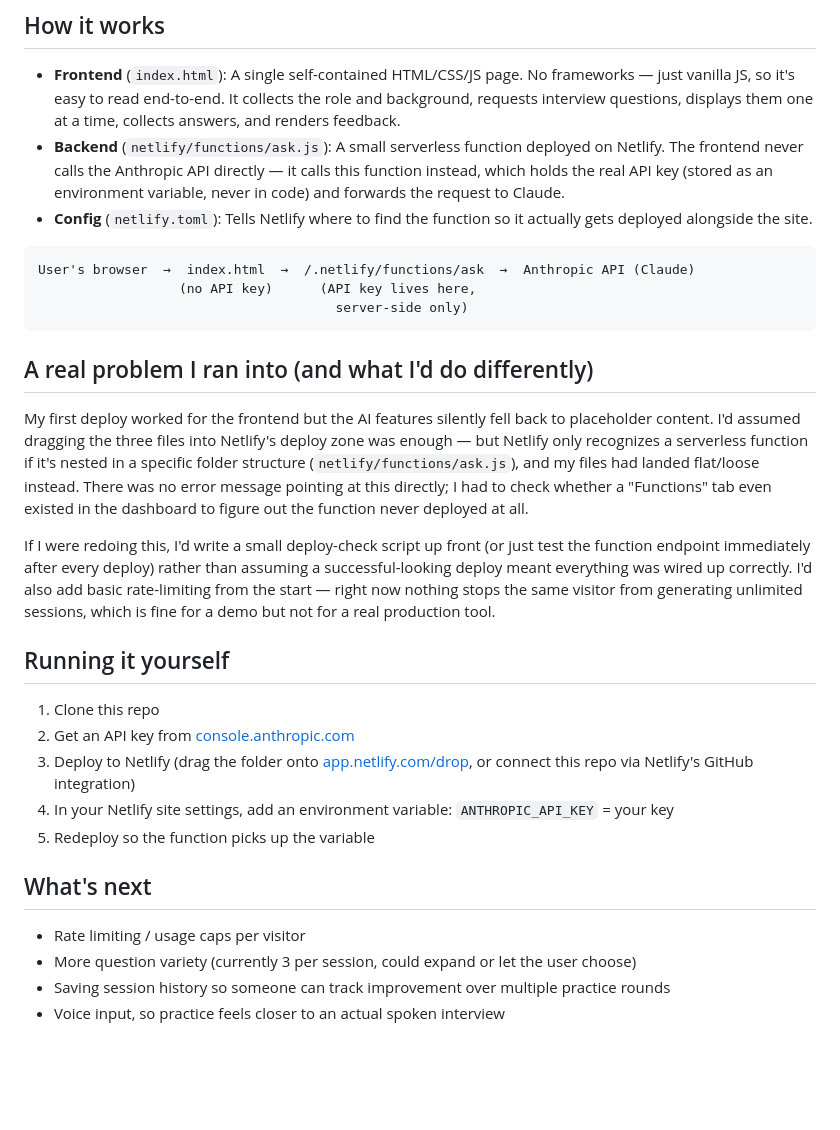
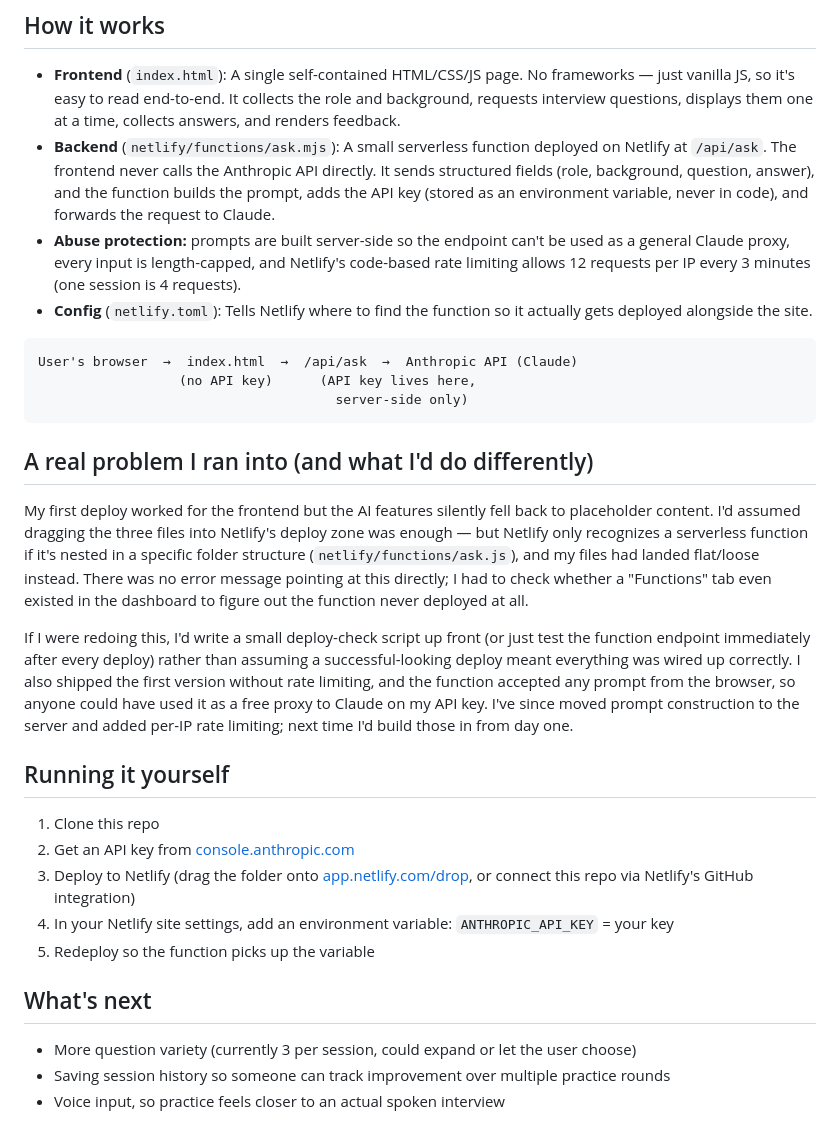
Before and after one commit to CamdenGoddard/firstwords, a Markdown page: README.md, the part around the change. Drawn GitHub-style; blank space fills up the shorter version.

Commit message:
Update README for server-side prompts and rate limiting

````diff
--- a/README.md
+++ b/README.md
@@ -11,11 +11,12 @@ This was built for the [Claude Corps Fellowship](https://www.anthropic.com) appl
 ## How it works
 
 - **Frontend** (`index.html`): A single self-contained HTML/CSS/JS page. No frameworks — just vanilla JS, so it's easy to read end-to-end. It collects the role and background, requests interview questions, displays them one at a time, collects answers, and renders feedback.
-- **Backend** (`netlify/functions/ask.js`): A small serverless function deployed on Netlify. The frontend never calls the Anthropic API directly — it calls this function instead, which holds the real API key (stored as an environment variable, never in code) and forwards the request to Claude.
+- **Backend** (`netlify/functions/ask.mjs`): A small serverless function deployed on Netlify at `/api/ask`. The frontend never calls the Anthropic API directly. It sends structured fields (role, background, question, answer), and the function builds the prompt, adds the API key (stored as an environment variable, never in code), and forwards the request to Claude.
+- **Abuse protection:** prompts are built server-side so the endpoint can't be used as a general Claude proxy, every input is length-capped, and Netlify's code-based rate limiting allows 12 requests per IP every 3 minutes (one session is 4 requests).
 - **Config** (`netlify.toml`): Tells Netlify where to find the function so it actually gets deployed alongside the site.
 
 ```
-User's browser  →  index.html  →  /.netlify/functions/ask  →  Anthropic API (Claude)
+User's browser  →  index.html  →  /api/ask  →  Anthropic API (Claude)
                   (no API key)      (API key lives here,
                                       server-side only)
 ```
@@ -24,7 +25,7 @@ User's browser  →  index.html  →  /.netlify/functions/ask  →  Anthropic AP
 
 My first deploy worked for the frontend but the AI features silently fell back to placeholder content. I'd assumed dragging the three files into Netlify's deploy zone was enough — but Netlify only recognizes a serverless function if it's nested in a specific folder structure (`netlify/functions/ask.js`), and my files had landed flat/loose instead. There was no error message pointing at this directly; I had to check whether a "Functions" tab even existed in the dashboard to figure out the function never deployed at all.
 
-If I were redoing this, I'd write a small deploy-check script up front (or just test the function endpoint immediately after every deploy) rather than assuming a successful-looking deploy meant everything was wired up correctly. I'd also add basic rate-limiting from the start — right now nothing stops the same visitor from generating unlimited sessions, which is fine for a demo but not for a real production tool.
+If I were redoing this, I'd write a small deploy-check script up front (or just test the function endpoint immediately after every deploy) rather than assuming a successful-looking deploy meant everything was wired up correctly. I also shipped the first version without rate limiting, and the function accepted any prompt from the browser, so anyone could have used it as a free proxy to Claude on my API key. I've since moved prompt construction to the server and added per-IP rate limiting; next time I'd build those in from day one.
 
 ## Running it yourself
 
@@ -36,7 +37,6 @@ If I were redoing this, I'd write a small deploy-check script up front (or just
 
 ## What's next
 
-- Rate limiting / usage caps per visitor
 - More question variety (currently 3 per session, could expand or let the user choose)
 - Saving session history so someone can track improvement over multiple practice rounds
 - Voice input, so practice feels closer to an actual spoken interview
````
